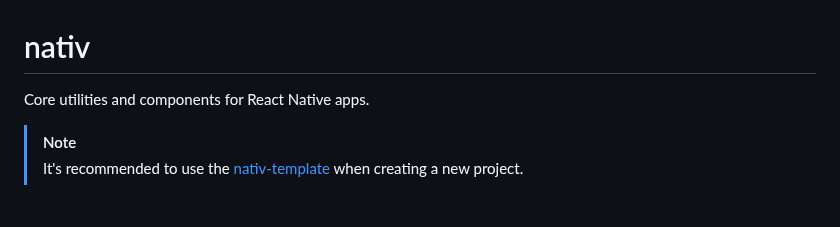
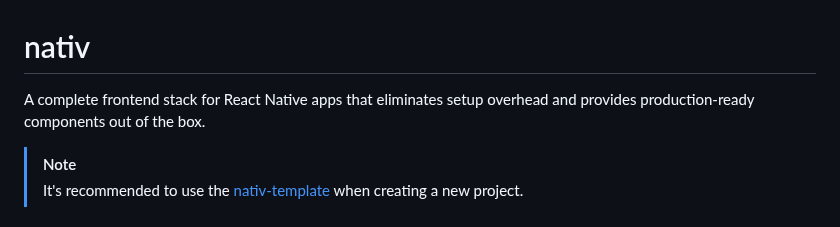
Before and after one commit to alloc/nativ, a Markdown page: README.md, the part around the change. GitHub-like rendering.

Commit message:
chore(docs): new introduction paragraph

```diff
--- a/README.md
+++ b/README.md
@@ -1,6 +1,6 @@
 # nativ
 
-Core utilities and components for React Native apps.
+A complete frontend stack for React Native apps that eliminates setup overhead and provides production-ready components out of the box.
 
 > [!NOTE]
 > It's recommended to use the [nativ-template](https://github.com/alloc/nativ-template) when creating a new project.
```
